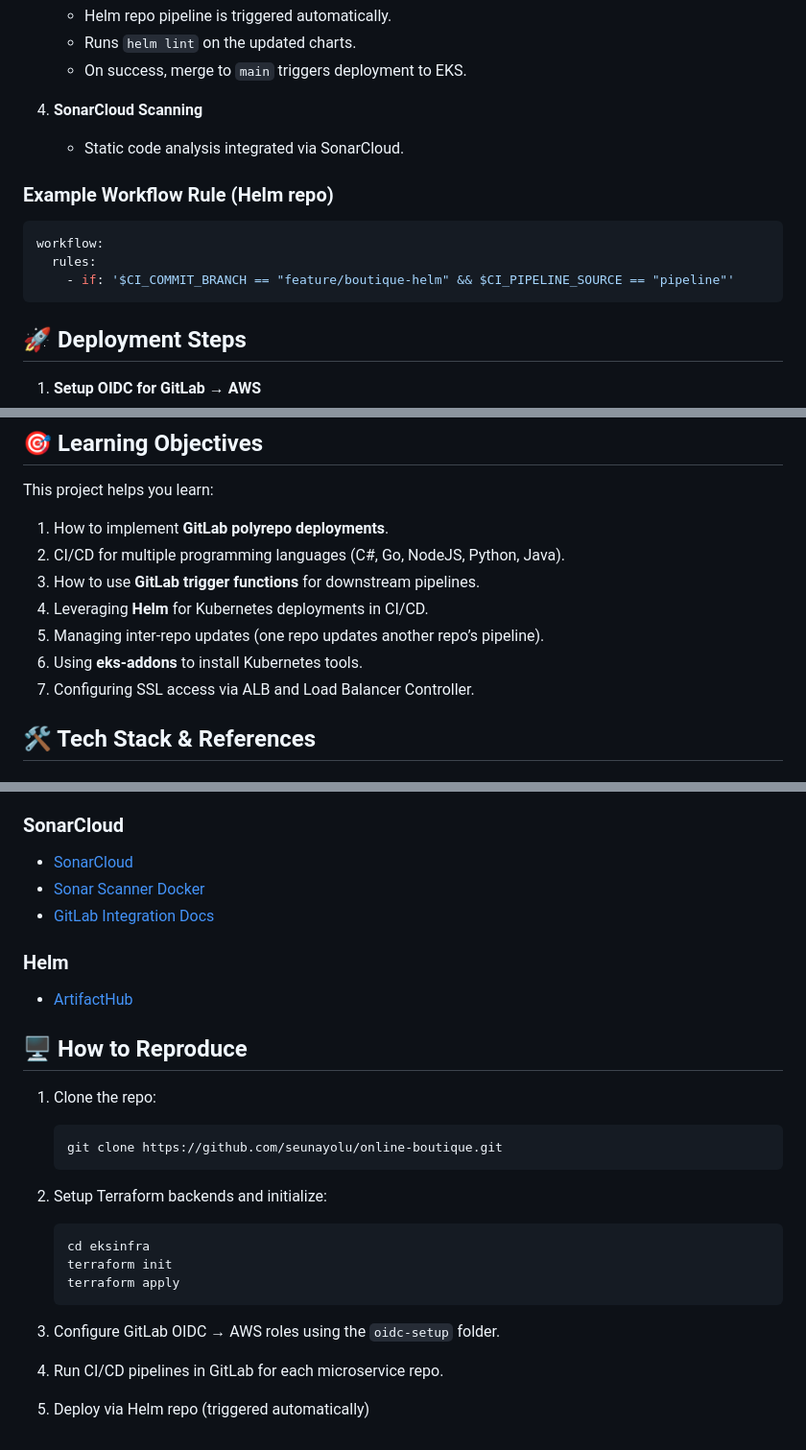
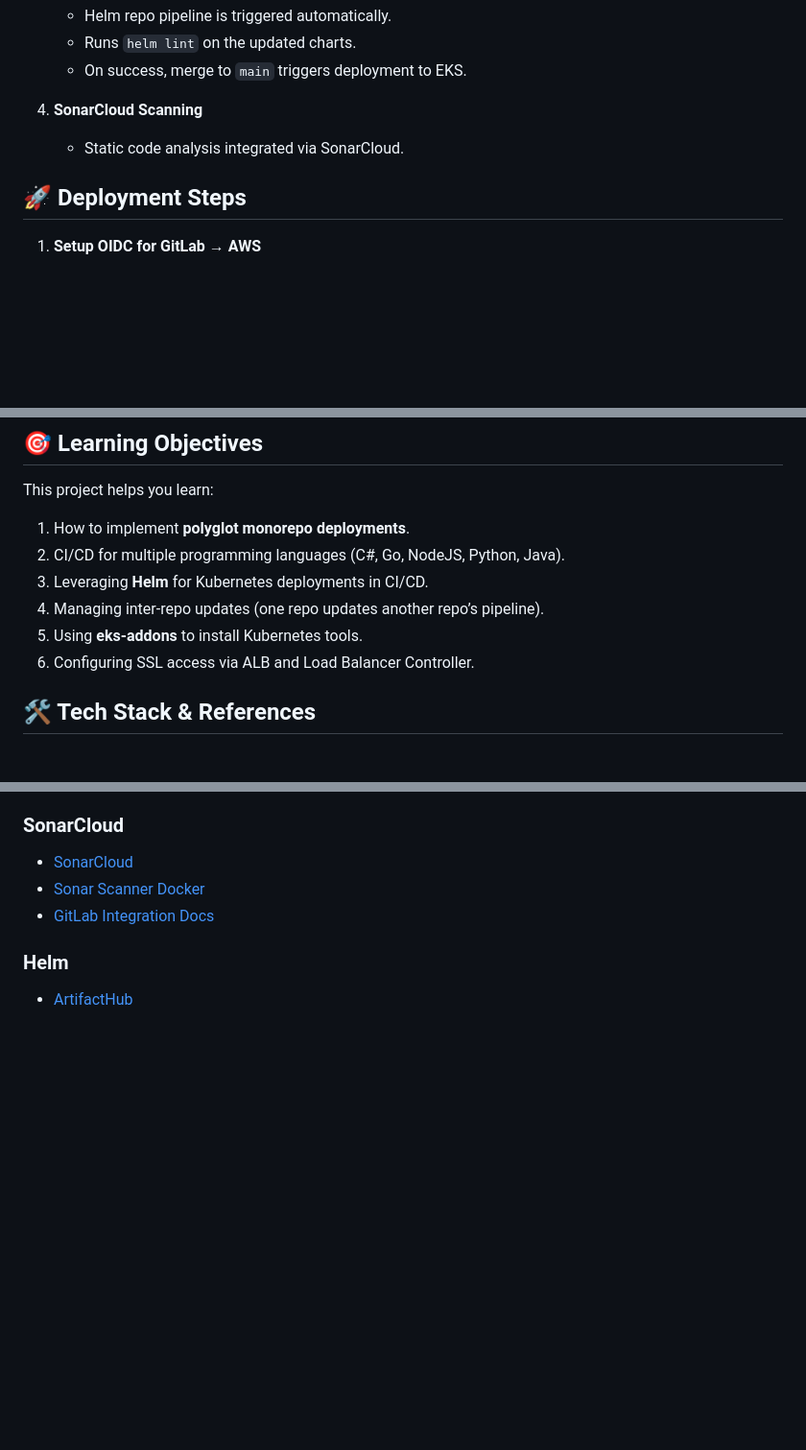
Before and after one commit to tanya-domi/online-boutique-microservices, a Markdown page: README.md, 3 parts joined by grey strips. Shown at 96% size. Rendered like a GitHub page; blank space fills up the shorter version.

Commit message:
updated workflows

````diff
--- a/README.md
+++ b/README.md
@@ -67,13 +63,6 @@ Each microservice project contains a `.gitlab-ci.yml` pipeline with the followin
 4. **SonarCloud Scanning**
    - Static code analysis integrated via SonarCloud.
 
-### Example Workflow Rule (Helm repo)
-```yaml
-workflow:
-  rules:
-    - if: '$CI_COMMIT_BRANCH == "feature/boutique-helm" && $CI_PIPELINE_SOURCE == "pipeline"'
-```
-
 ## 🚀 Deployment Steps
 
 1. **Setup OIDC for GitLab → AWS**
@@ -106,13 +95,12 @@ workflow:
 
 This project helps you learn:
 
-1. How to implement **GitLab polyrepo deployments**.
+1. How to implement **polyglot monorepo deployments**.
 2. CI/CD for multiple programming languages (C#, Go, NodeJS, Python, Java).
-3. How to use **GitLab trigger functions** for downstream pipelines.
-4. Leveraging **Helm** for Kubernetes deployments in CI/CD.
-5. Managing inter-repo updates (one repo updates another repo’s pipeline).
-6. Using **eks-addons** to install Kubernetes tools.
-7. Configuring SSL access via ALB and Load Balancer Controller.
+3. Leveraging **Helm** for Kubernetes deployments in CI/CD.
+4. Managing inter-repo updates (one repo updates another repo’s pipeline).
+5. Using **eks-addons** to install Kubernetes tools.
+6. Configuring SSL access via ALB and Load Balancer Controller.
 
 ## 🛠 Tech Stack & References
 
@@ -154,25 +142,3 @@ This project helps you learn:
 ### Helm
 
 * [ArtifactHub](https://artifacthub.io/)
-
-## 🖥 How to Reproduce
-
-1. Clone the repo:
-
-   ```bash
-   git clone https://github.com/seunayolu/online-boutique.git
-   ```
-
-2. Setup Terraform backends and initialize:
-
-   ```bash
-   cd eksinfra
-   terraform init
-   terraform apply
-   ```
-
-3. Configure GitLab OIDC → AWS roles using the `oidc-setup` folder.
-
-4. Run CI/CD pipelines in GitLab for each microservice repo.
-
-5. Deploy via Helm repo (triggered automatically)
````
Also changed, not shown: other parts of README.md (+4 -8 lines).
